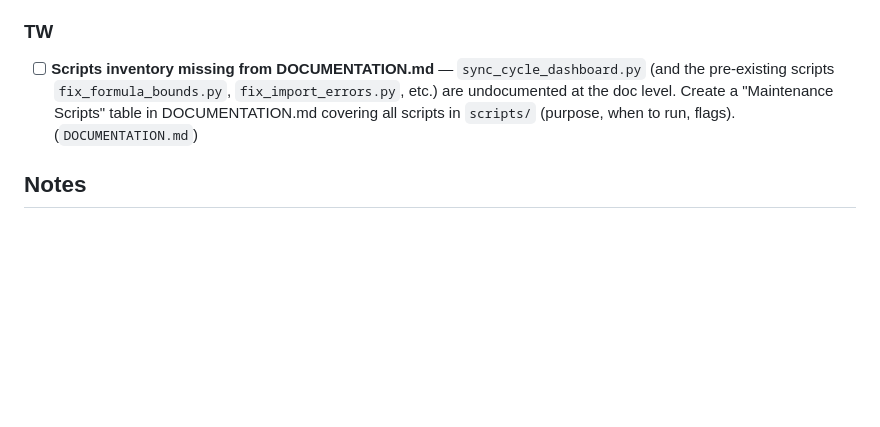
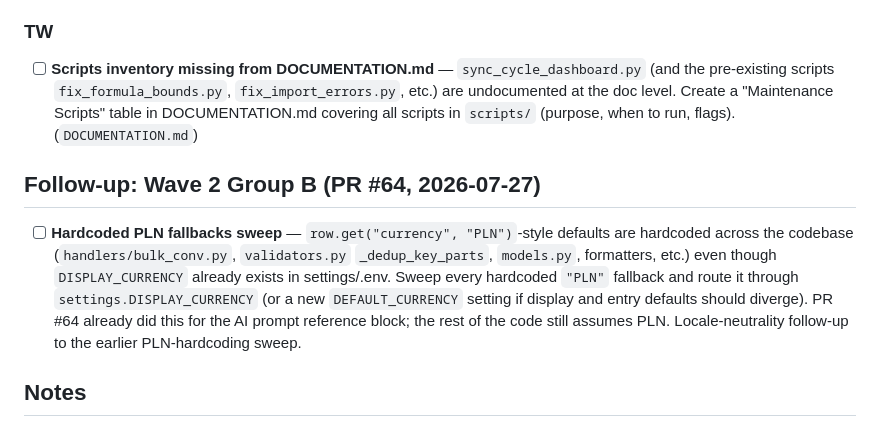
Before and after one commit to TeymurovFuad/family-budget-bot, a Markdown page: BACKLOG.md, the part around the change. Drawn GitHub-style; blank space fills up the shorter version.

Commit message:
Backlog: sweep hardcoded PLN fallbacks to DISPLAY_CURRENCY (#65)
Docs-only: BACKLOG entry for routing hardcoded PLN currency fallbacks
through settings.DISPLAY_CURRENCY (follow-up to PR #64).

Co-authored-by: TeymurovFuad <TeymurovFuad@users.noreply.github.com>

```diff
--- a/BACKLOG.md
+++ b/BACKLOG.md
@@ -1531,6 +1531,18 @@ Non-blocking findings from the PR #46 fan-out review (Cycle Dashboard feature).
 
 - [ ] **Scripts inventory missing from DOCUMENTATION.md** — `sync_cycle_dashboard.py` (and the pre-existing scripts `fix_formula_bounds.py`, `fix_import_errors.py`, etc.) are undocumented at the doc level. Create a "Maintenance Scripts" table in DOCUMENTATION.md covering all scripts in `scripts/` (purpose, when to run, flags). (`DOCUMENTATION.md`)
 
+## Follow-up: Wave 2 Group B (PR #64, 2026-07-27)
+
+- [ ] **Hardcoded PLN fallbacks sweep** — `row.get("currency", "PLN")`-style
+  defaults are hardcoded across the codebase (`handlers/bulk_conv.py`,
+  `validators.py` `_dedup_key_parts`, `models.py`, formatters, etc.) even
+  though `DISPLAY_CURRENCY` already exists in settings/.env. Sweep every
+  hardcoded `"PLN"` fallback and route it through `settings.DISPLAY_CURRENCY`
+  (or a new `DEFAULT_CURRENCY` setting if display and entry defaults should
+  diverge). PR #64 already did this for the AI prompt reference block; the
+  rest of the code still assumes PLN. Locale-neutrality follow-up to the
+  earlier PLN-hardcoding sweep.
+
 ## Notes
 
 - Findings about `excel_schema` adoption, atomic saves, phantom-row replay, shared row-writer,
```
